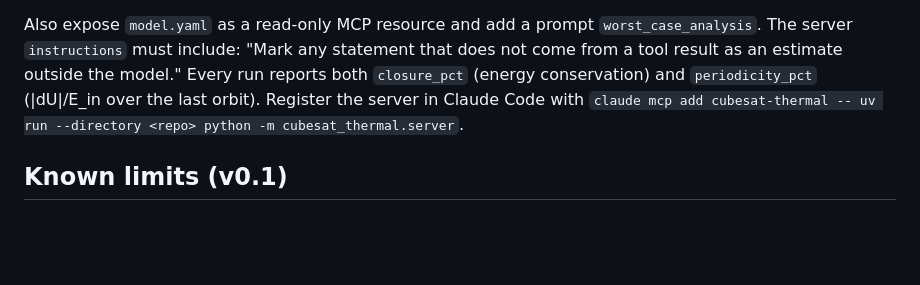
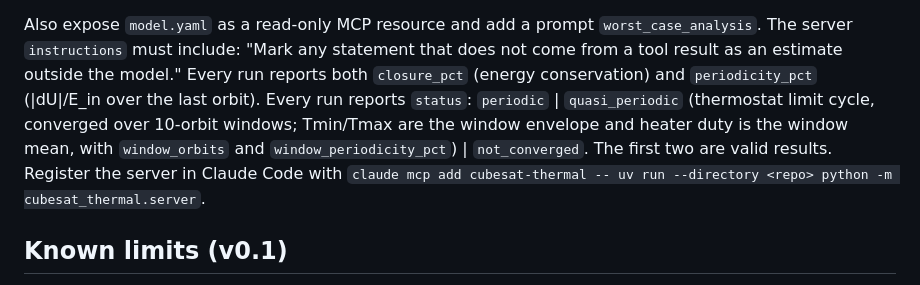
Before and after one commit to dantecaceres92/cubesat-thermal-agent, a Markdown page: CLAUDE.md, the part around the change. GitHub-like rendering; blank space fills up the shorter version.

```diff
--- a/CLAUDE.md
+++ b/CLAUDE.md
@@ -36,6 +36,7 @@ Create `src/cubesat_thermal/server.py` with MCPServer (`mcp>=2` package, `from m
 Also expose `model.yaml` as a read-only MCP resource and add a prompt `worst_case_analysis`.
 The server `instructions` must include: "Mark any statement that does not come from a tool result as an estimate outside the model."
 Every run reports both `closure_pct` (energy conservation) and `periodicity_pct` (|dU|/E_in over the last orbit).
+Every run reports `status`: `periodic` | `quasi_periodic` (thermostat limit cycle, converged over 10-orbit windows; Tmin/Tmax are the window envelope and heater duty is the window mean, with `window_orbits` and `window_periodicity_pct`) | `not_converged`. The first two are valid results.
 Register the server in Claude Code with `claude mcp add cubesat-thermal -- uv run --directory <repo> python -m cubesat_thermal.server`.
 
 ## Known limits (v0.1)
```
Also changed, not shown: README.md (+7 -7 lines), results/beta_sweep_hot.png, results/temperatures_cold.png, results/temperatures_cold_isolated_heater.png, results/temperatures_hot.png, 5 other files.
